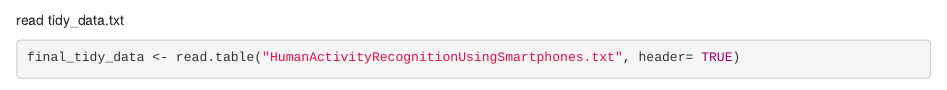
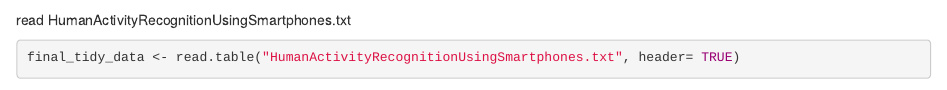
Before and after one commit to skewdlogix/datasciencecoursera_gettingcleaningdata, an R Markdown document (run_analysis.Rmd): the page in a window 1100 px wide, from 8070 px down. Rendered offline with R 4.5, knitr and Pandoc, with nearby package versions; code that draws random numbers runs with fixed seeds of ours; some code elsewhere in the file could not run offline; common packages that the code uses without loading them are loaded.

Commit message:
Update run_analysis.Rmd

````diff
--- a/run_analysis.Rmd
+++ b/run_analysis.Rmd
@@ -302,7 +302,7 @@ Write tidy_data to .txt file
 write.table(tidy_data, "HumanActivityRecognitionUsingSmartphones.txt")
 ```
 
-read tidy_data.txt
+read HumanActivityRecognitionUsingSmartphones.txt
 
 ```{r}
 final_tidy_data <- read.table("HumanActivityRecognitionUsingSmartphones.txt", header= TRUE)
````
